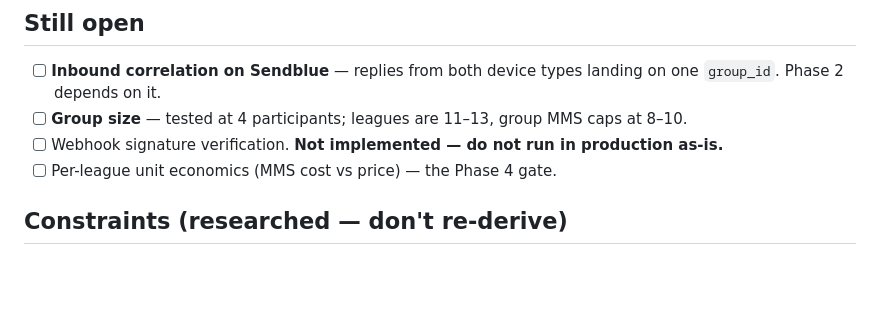
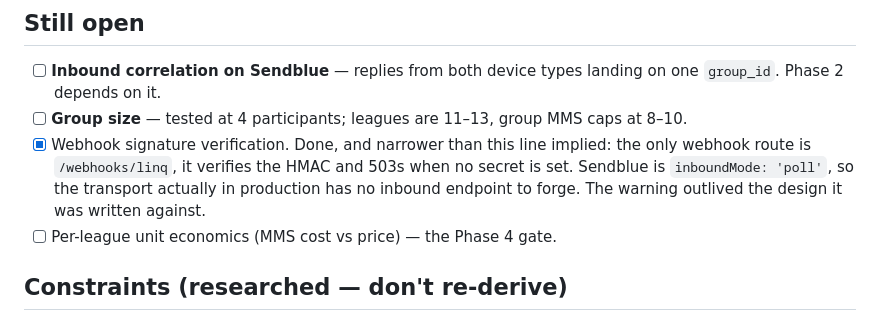
Before and after one commit to maker-sean/fantasy-football-agent, a Markdown page: README.md, the part around the change. Rendered like a GitHub page; blank space fills up the shorter version.

Commit message:
The webhook warning outlived the design it described
README carried "Webhook signature verification. Not implemented — do not
run in production as-is" on the open list. It is the loudest line in the
file and it stops anyone reading the repo cold, which matters now that
this is going to market.

It is not true. The only webhook route is /webhooks/linq, it verifies the
HMAC and returns 503 when no secret is configured. Sendblue — the
transport actually in production — is inboundMode 'poll', so there is no
inbound endpoint to forge at all. The warning was written when a webhook
transport was the plan and was never revisited when polling won.

Co-Authored-By: Claude Opus 5 <noreply@anthropic.com>

```diff
--- a/README.md
+++ b/README.md
@@ -299,7 +299,11 @@ anything beyond one league the author runs.
 
 - [ ] **Inbound correlation on Sendblue** — replies from both device types landing on one `group_id`. Phase 2 depends on it.
 - [ ] **Group size** — tested at 4 participants; leagues are 11–13, group MMS caps at 8–10.
-- [ ] Webhook signature verification. **Not implemented — do not run in production as-is.**
+- [x] Webhook signature verification. Done, and narrower than this line implied:
+      the only webhook route is `/webhooks/linq`, it verifies the HMAC and 503s
+      when no secret is set. Sendblue is `inboundMode: 'poll'`, so the transport
+      actually in production has no inbound endpoint to forge. The warning
+      outlived the design it was written against.
 - [ ] Per-league unit economics (MMS cost vs price) — the Phase 4 gate.
 
 ## Constraints (researched — don't re-derive)
```
